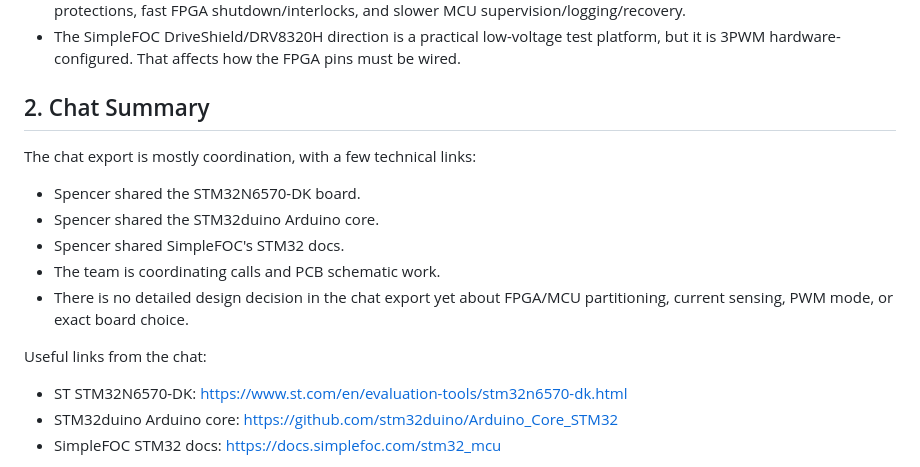
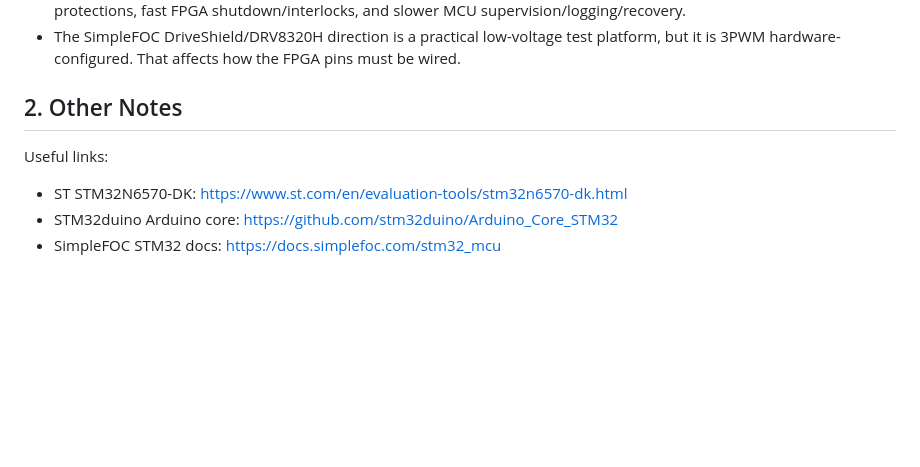
Before and after one commit to spenchh/FPGA-foc-motor-control, a Markdown page: SURG_FPGA_FOC_Research_Notes.md, the part around the change. Drawn GitHub-style; blank space fills up the shorter version.

```diff
--- a/SURG_FPGA_FOC_Research_Notes.md
+++ b/SURG_FPGA_FOC_Research_Notes.md
@@ -19,17 +19,9 @@ That is still a decent starting architecture but details need to be clearer befo
 - Safety should not be exclusively "MCU" or exclusively "FPGA." The best split is layered: hard analog/gate-driver protections, fast FPGA shutdown/interlocks, and slower MCU supervision/logging/recovery.
 - The SimpleFOC DriveShield/DRV8320H direction is a practical low-voltage test platform, but it is 3PWM hardware-configured. That affects how the FPGA pins must be wired.
 
-## 2. Chat Summary
+## 2. Other Notes
 
-The chat export is mostly coordination, with a few technical links:
-
-- Spencer shared the STM32N6570-DK board.
-- Spencer shared the STM32duino Arduino core.
-- Spencer shared SimpleFOC's STM32 docs.
-- The team is coordinating calls and PCB schematic work.
-- There is no detailed design decision in the chat export yet about FPGA/MCU partitioning, current sensing, PWM mode, or exact board choice.
-
-Useful links from the chat:
+Useful links:
 
 - ST STM32N6570-DK: https://www.st.com/en/evaluation-tools/stm32n6570-dk.html
 - STM32duino Arduino core: https://github.com/stm32duino/Arduino_Core_STM32
```
